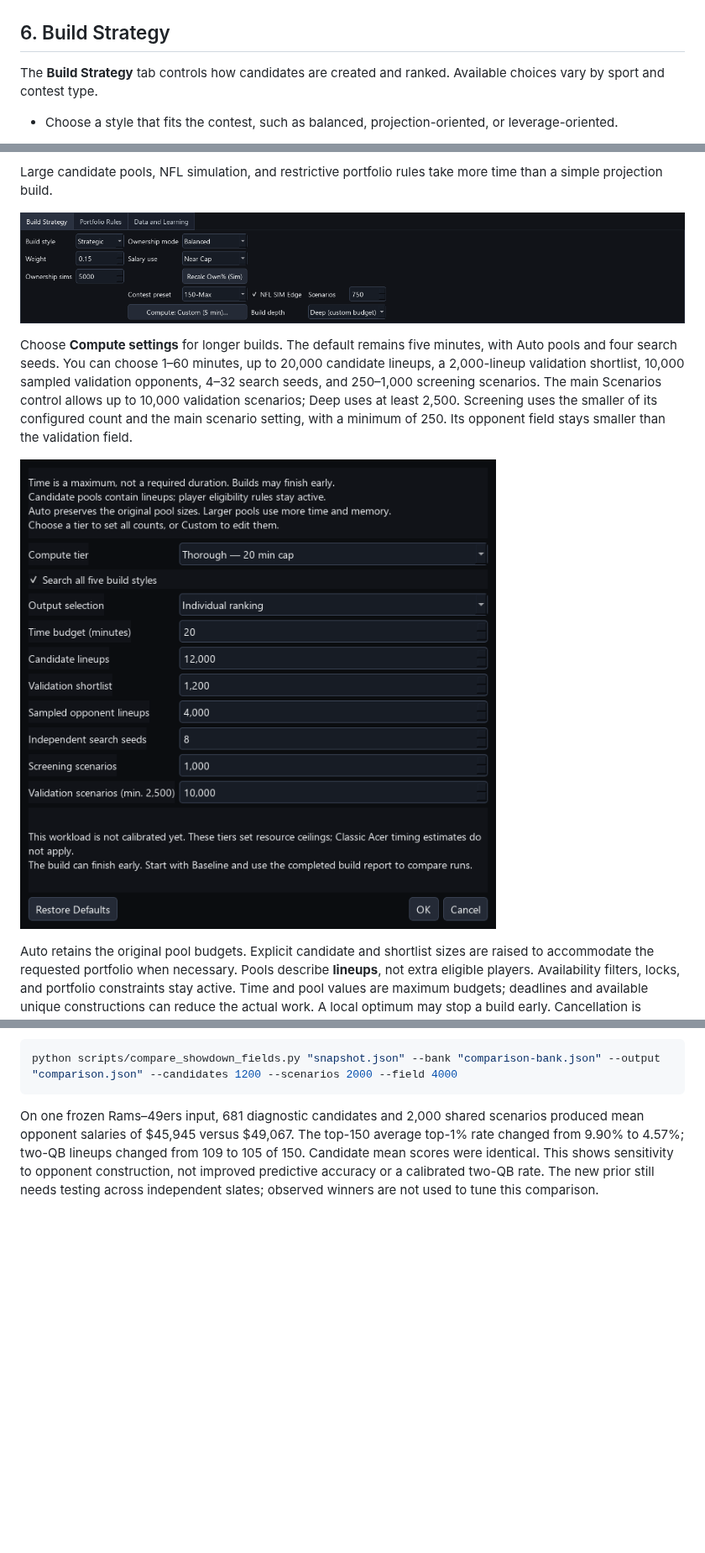
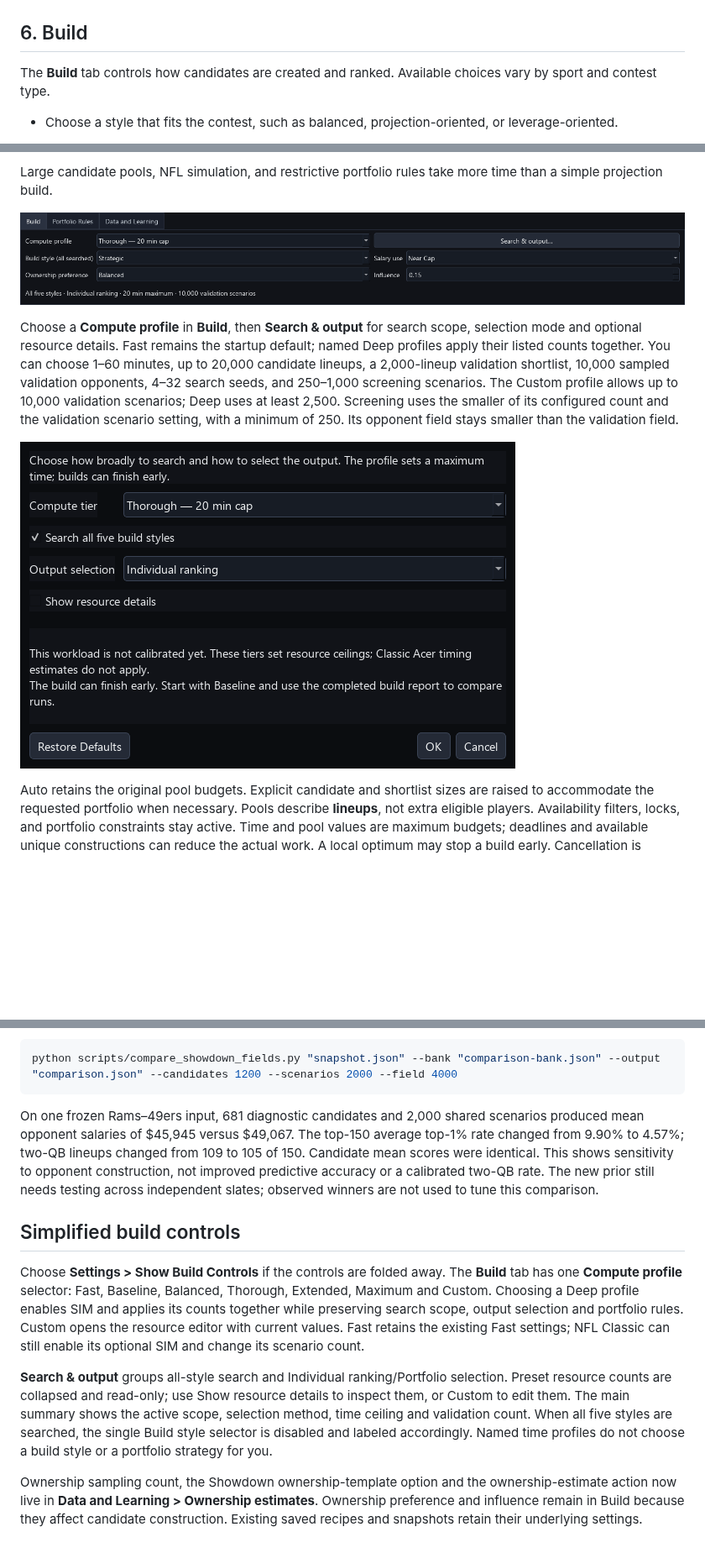
Before and after one commit to mnicho17/DFS, a Markdown page: docs/USER_GUIDE.md, 3 parts joined by grey strips. Shown at 84% size. GitHub-like rendering; pictures changed too: docs/images/build-controls.png (added), docs/images/deep-profile-controls.png (added); blank space fills up the shorter version.

````diff
--- a/docs/USER_GUIDE.md
+++ b/docs/USER_GUIDE.md
@@ -184,11 +184,11 @@ Reopen Slate Readiness after generation. The portfolio check then compares salar
 
 
 
-## 6. Build Strategy
+## 6. Build
 
 
 
-The **Build Strategy** tab controls how candidates are created and ranked. Available choices vary by sport and contest type.
+The **Build** tab controls how candidates are created and ranked. Available choices vary by sport and contest type.
 
 
 
@@ -370,15 +370,15 @@ Large candidate pools, NFL simulation, and restrictive portfolio rules take more
 
 
 
-![Deep Build control in the NFL Classic Build Strategy tab](images/deep-build.png)
+![Deep Build control in the NFL Classic Build tab](images/build-controls.png)
 
 
 
-Choose **Compute settings** for longer builds. The default remains five minutes, with Auto pools and four search seeds. You can choose 1–60 minutes, up to 20,000 candidate lineups, a 2,000-lineup validation shortlist, 10,000 sampled validation opponents, 4–32 search seeds, and 250–1,000 screening scenarios. The main Scenarios control allows up to 10,000 validation scenarios; Deep uses at least 2,500. Screening uses the smaller of its configured count and the main scenario setting, with a minimum of 250. Its opponent field stays smaller than the validation field.
+Choose a **Compute profile** in **Build**, then **Search & output** for search scope, selection mode and optional resource details. Fast remains the startup default; named Deep profiles apply their listed counts together. You can choose 1–60 minutes, up to 20,000 candidate lineups, a 2,000-lineup validation shortlist, 10,000 sampled validation opponents, 4–32 search seeds, and 250–1,000 screening scenarios. The Custom profile allows up to 10,000 validation scenarios; Deep uses at least 2,500. Screening uses the smaller of its configured count and the validation scenario setting, with a minimum of 250. Its opponent field stays smaller than the validation field.
 
 
 
-![Deep compute settings](images/deep-compute-settings.png)
+![Deep compute settings](images/deep-profile-controls.png)
 
 
 
@@ -1213,3 +1213,12 @@ python scripts/compare_showdown_fields.py "snapshot.json" --bank "comparison-ban
 ```
 
 On one frozen Rams–49ers input, 681 diagnostic candidates and 2,000 shared scenarios produced mean opponent salaries of $45,945 versus $49,067. The top-150 average top-1% rate changed from 9.90% to 4.57%; two-QB lineups changed from 109 to 105 of 150. Candidate mean scores were identical. This shows sensitivity to opponent construction, not improved predictive accuracy or a calibrated two-QB rate. The new prior still needs testing across independent slates; observed winners are not used to tune this comparison.
+
+
+## Simplified build controls
+
+Choose **Settings > Show Build Controls** if the controls are folded away. The **Build** tab has one **Compute profile** selector: Fast, Baseline, Balanced, Thorough, Extended, Maximum and Custom. Choosing a Deep profile enables SIM and applies its counts together while preserving search scope, output selection and portfolio rules. Custom opens the resource editor with current values. Fast retains the existing Fast settings; NFL Classic can still enable its optional SIM and change its scenario count.
+
+**Search & output** groups all-style search and Individual ranking/Portfolio selection. Preset resource counts are collapsed and read-only; use Show resource details to inspect them, or Custom to edit them. The main summary shows the active scope, selection method, time ceiling and validation count. When all five styles are searched, the single Build style selector is disabled and labeled accordingly. Named time profiles do not choose a build style or a portfolio strategy for you.
+
+Ownership sampling count, the Showdown ownership-template option and the ownership-estimate action now live in **Data and Learning > Ownership estimates**. Ownership preference and influence remain in Build because they affect candidate construction. Existing saved recipes and snapshots retain their underlying settings.
````
Also changed, not shown: other parts of docs/USER_GUIDE.md (+5 -5 lines), README.md (+8 -5 lines), docs/releases/v1.19.0.md (+8 -0 lines), 4 other files.
